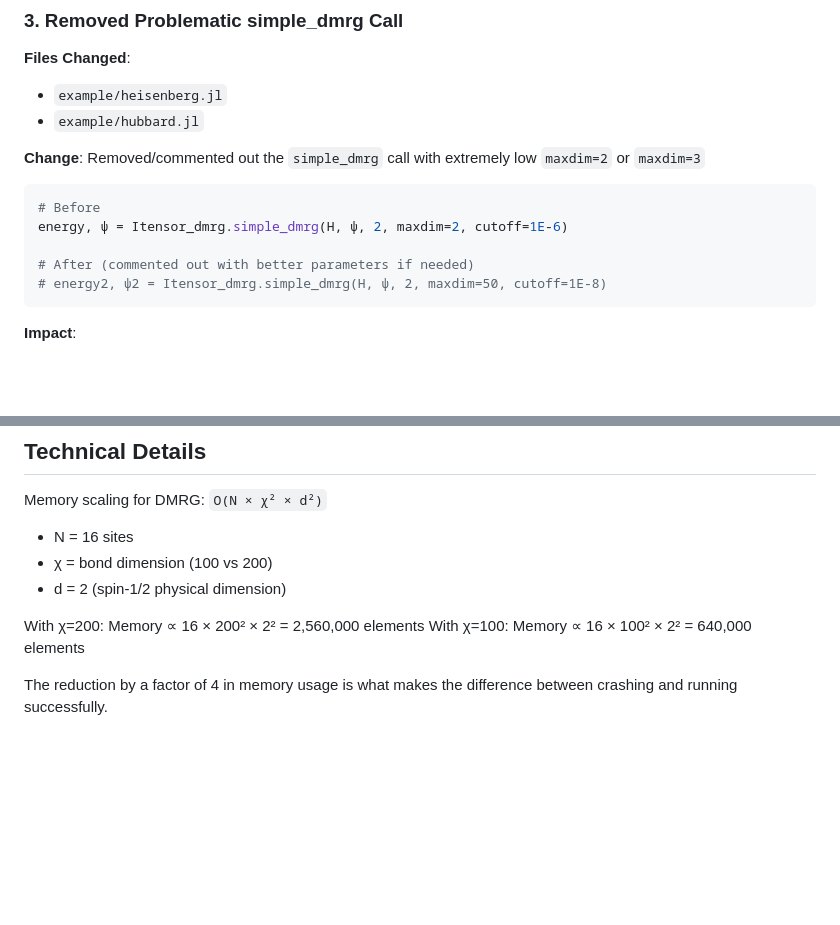
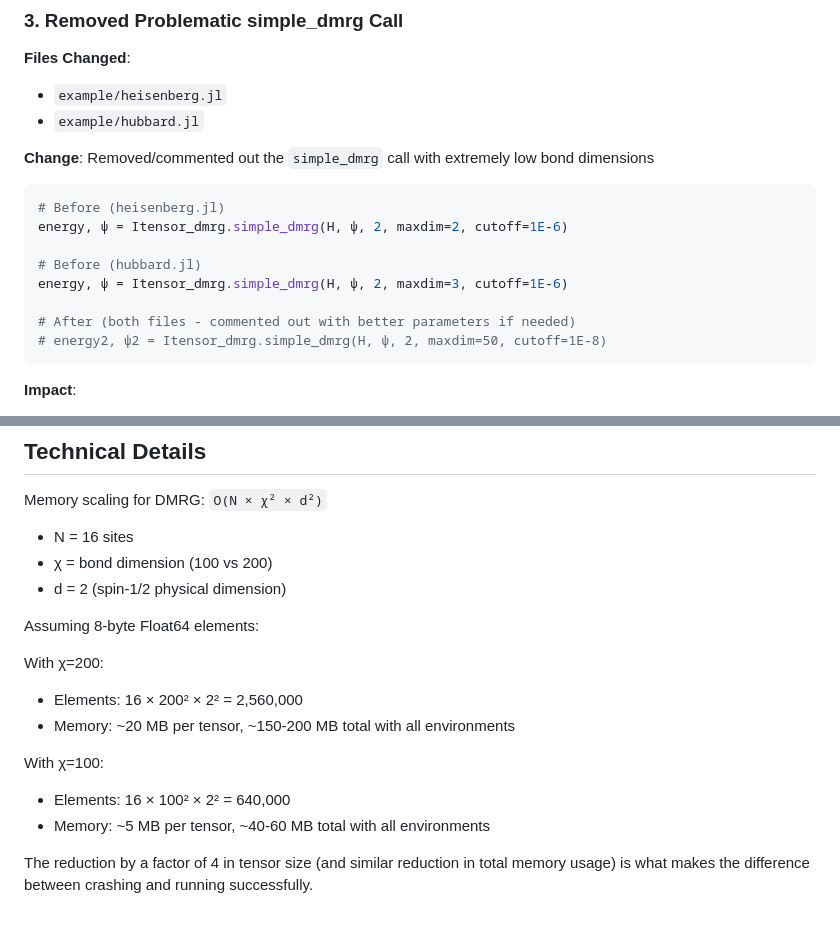
Before and after one commit to arnab82/Itensor_dmrg.jl, a Markdown page: FIX_SUMMARY.md, 2 parts joined by grey strips. Rendered like a GitHub page; blank space fills up the shorter version.

Commit message:
Fix documentation inconsistencies in FIX_SUMMARY.md
Co-authored-by: arnab82 <86238928+arnab82@users.noreply.github.com>

````diff
--- a/FIX_SUMMARY.md
+++ b/FIX_SUMMARY.md
@@ -59,12 +59,15 @@ setmaxdim!(sweeps, 10, 20, 50, 100, 100)
 - `example/heisenberg.jl`
 - `example/hubbard.jl`
 
-**Change**: Removed/commented out the `simple_dmrg` call with extremely low `maxdim=2` or `maxdim=3`
+**Change**: Removed/commented out the `simple_dmrg` call with extremely low bond dimensions
 ```julia
-# Before
+# Before (heisenberg.jl)
 energy, ψ = Itensor_dmrg.simple_dmrg(H, ψ, 2, maxdim=2, cutoff=1E-6)
 
-# After (commented out with better parameters if needed)
+# Before (hubbard.jl)
+energy, ψ = Itensor_dmrg.simple_dmrg(H, ψ, 2, maxdim=3, cutoff=1E-6)
+
+# After (both files - commented out with better parameters if needed)
 # energy2, ψ2 = Itensor_dmrg.simple_dmrg(H, ψ, 2, maxdim=50, cutoff=1E-8)
 ```
 
@@ -128,7 +131,14 @@ Memory scaling for DMRG: `O(N × χ² × d²)`
 - χ = bond dimension (100 vs 200)
 - d = 2 (spin-1/2 physical dimension)
 
-With χ=200: Memory ∝ 16 × 200² × 2² = 2,560,000 elements
-With χ=100: Memory ∝ 16 × 100² × 2² = 640,000 elements
+Assuming 8-byte Float64 elements:
 
-The reduction by a factor of 4 in memory usage is what makes the difference between crashing and running successfully.
+With χ=200:
+- Elements: 16 × 200² × 2² = 2,560,000
+- Memory: ~20 MB per tensor, ~150-200 MB total with all environments
+
+With χ=100:
+- Elements: 16 × 100² × 2² = 640,000
+- Memory: ~5 MB per tensor, ~40-60 MB total with all environments
+
+The reduction by a factor of 4 in tensor size (and similar reduction in total memory usage) is what makes the difference between crashing and running successfully.
````
